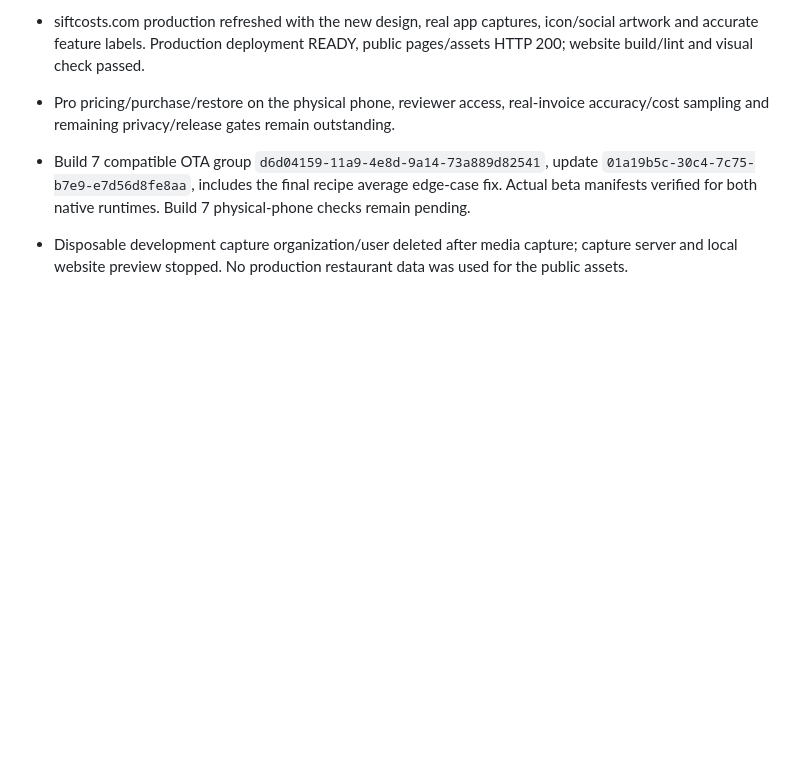
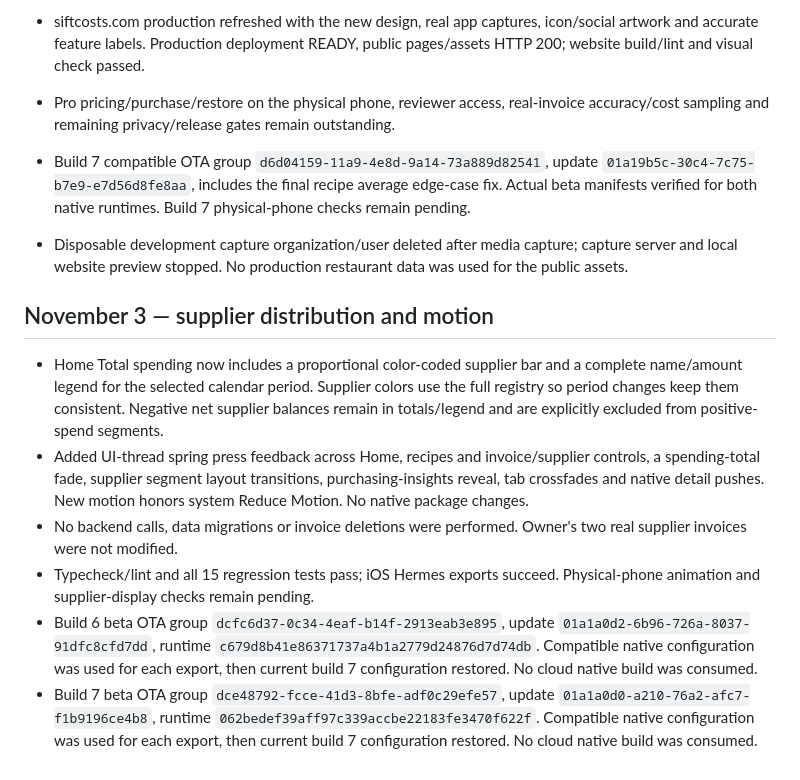
Before and after one commit to jaythomasv29/invoice-tracker, a Markdown page: docs/RELEASE_STATUS.md, the part around the change. Rendered like a GitHub page; blank space fills up the shorter version.

Commit message:
Record supplier bar OTA delivery and phone checks

```diff
--- a/docs/RELEASE_STATUS.md
+++ b/docs/RELEASE_STATUS.md
@@ -89,3 +89,13 @@ Apple build 63112634-718c-4b21-9b68-393c2b221ed1 (1.0.0 build 6) is VALID and IN
 
 - Build 7 compatible OTA group `d6d04159-11a9-4e8d-9a14-73a889d82541`, update `01a19b5c-30c4-7c75-b7e9-e7d56d8fe8aa`, includes the final recipe average edge-case fix. Actual beta manifests verified for both native runtimes. Build 7 physical-phone checks remain pending.
 - Disposable development capture organization/user deleted after media capture; capture server and local website preview stopped. No production restaurant data was used for the public assets.
+
+
+## November 3 — supplier distribution and motion
+
+- Home Total spending now includes a proportional color-coded supplier bar and a complete name/amount legend for the selected calendar period. Supplier colors use the full registry so period changes keep them consistent. Negative net supplier balances remain in totals/legend and are explicitly excluded from positive-spend segments.
+- Added UI-thread spring press feedback across Home, recipes and invoice/supplier controls, a spending-total fade, supplier segment layout transitions, purchasing-insights reveal, tab crossfades and native detail pushes. New motion honors system Reduce Motion. No native package changes.
+- No backend calls, data migrations or invoice deletions were performed. Owner's two real supplier invoices were not modified.
+- Typecheck/lint and all 15 regression tests pass; iOS Hermes exports succeed. Physical-phone animation and supplier-display checks remain pending.
+- Build 6 beta OTA group `dcfc6d37-0c34-4eaf-b14f-2913eab3e895`, update `01a1a0d2-6b96-726a-8037-91dfc8cfd7dd`, runtime `c679d8b41e86371737a4b1a2779d24876d7d74db`. Compatible native configuration was used for each export, then current build 7 configuration restored. No cloud native build was consumed.
+- Build 7 beta OTA group `dce48792-fcce-41d3-8bfe-adf0c29efe57`, update `01a1a0d0-a210-76a2-afc7-f1b9196ce4b8`, runtime `062bedef39aff97c339accbe22183fe3470f622f`. Compatible native configuration was used for each export, then current build 7 configuration restored. No cloud native build was consumed.
```
Also changed, not shown: docs/PHONE_TEST_CHECKLIST.md (+9 -0 lines).
